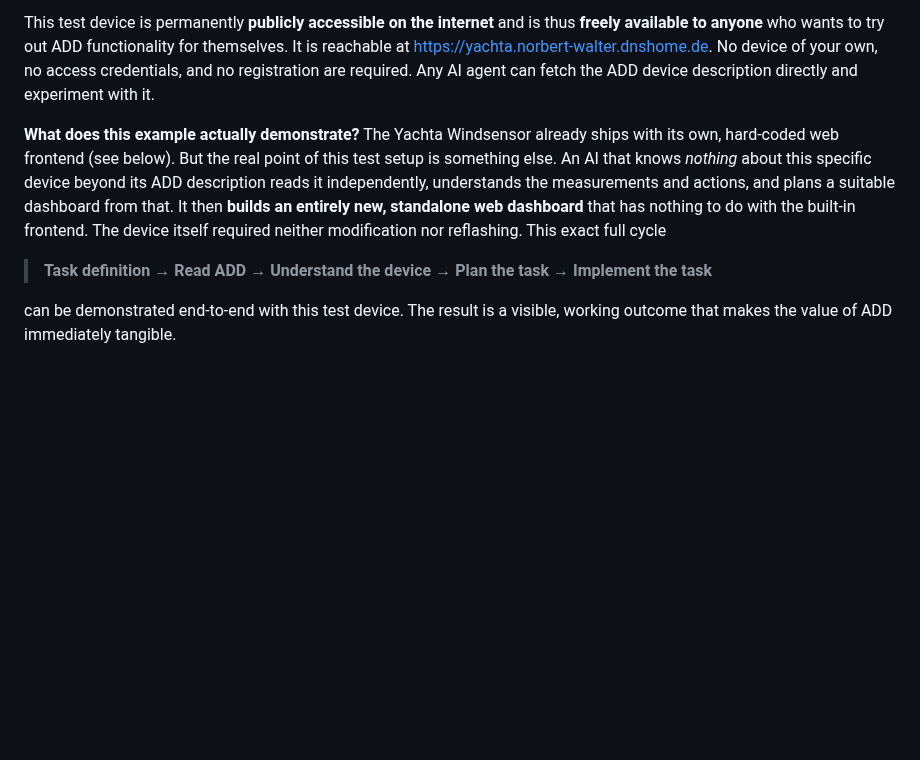
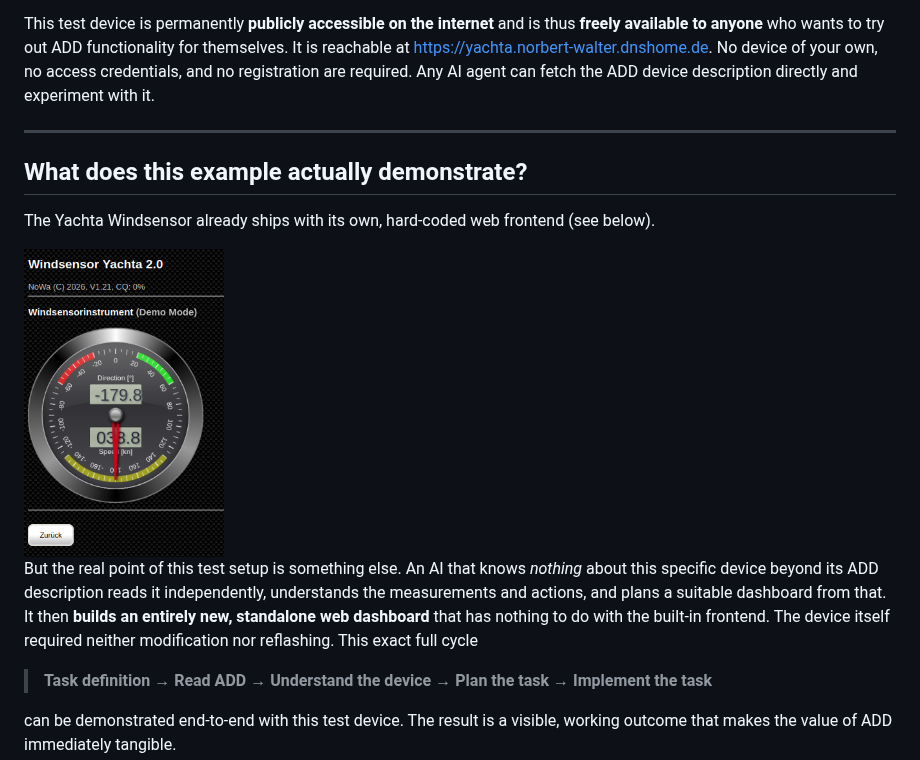
Before and after one commit to norbert-walter/ai-device-description-add, a Markdown page: real_hardware/README.md, the part around one of its changes. GitHub-like rendering; pictures changed too: pictures/Yachta_Instrument.png (added); blank space fills up the shorter version.

Commit message:
Add picture, resize picture

```diff
--- a/real_hardware/README.md
+++ b/real_hardware/README.md
@@ -10,7 +10,14 @@ The returned sensor readings (wind direction, wind speed, etc.) are **simulated*
 
 This test device is permanently **publicly accessible on the internet** and is thus **freely available to anyone** who wants to try out ADD functionality for themselves. It is reachable at [https://yachta.norbert-walter.dnshome.de](https://yachta.norbert-walter.dnshome.de). No device of your own, no access credentials, and no registration are required. Any AI agent can fetch the ADD device description directly and experiment with it.
 
-**What does this example actually demonstrate?** The Yachta Windsensor already ships with its own, hard-coded web frontend (see below). But the real point of this test setup is something else. An AI that knows *nothing* about this specific device beyond its ADD description reads it independently, understands the measurements and actions, and plans a suitable dashboard from that. It then **builds an entirely new, standalone web dashboard** that has nothing to do with the built-in frontend. The device itself required neither modification nor reflashing. This exact full cycle
+---
+## What does this example actually demonstrate?
+
+The Yachta Windsensor already ships with its own, hard-coded web frontend (see below).
+
+<img src="../pictures/Yachta_Instrument.png" alt="Dashboard Claude Sonnet4" width="200">
+
+But the real point of this test setup is something else. An AI that knows *nothing* about this specific device beyond its ADD description reads it independently, understands the measurements and actions, and plans a suitable dashboard from that. It then **builds an entirely new, standalone web dashboard** that has nothing to do with the built-in frontend. The device itself required neither modification nor reflashing. This exact full cycle
 
 > **Task definition → Read ADD → Understand the device → Plan the task → Implement the task**
 
```
Also changed, not shown: other parts of real_hardware/README.md (+1 -1 lines).
